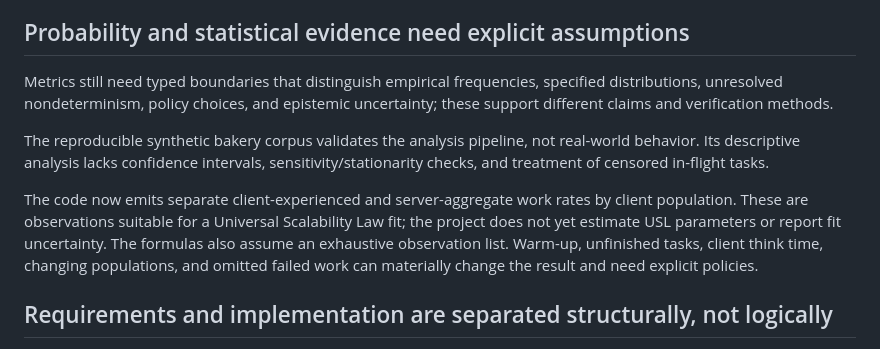
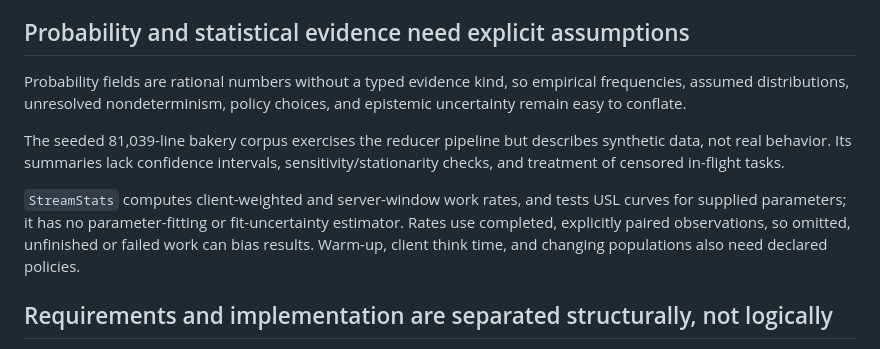
Before and after one commit to rfielding/leanFM, a Markdown page: CRITIQUE.md, the part around the change. Drawn GitHub-style.

Commit message:
Condense statistical evidence critique

```diff
--- a/CRITIQUE.md
+++ b/CRITIQUE.md
@@ -143,20 +143,19 @@ lack corresponding executable reducer tests.
 
 ## Probability and statistical evidence need explicit assumptions
 
-Metrics still need typed boundaries that distinguish empirical frequencies,
-specified distributions, unresolved nondeterminism, policy choices, and
-epistemic uncertainty; these support different claims and verification methods.
+Probability fields are rational numbers without a typed evidence kind, so
+empirical frequencies, assumed distributions, unresolved nondeterminism, policy
+choices, and epistemic uncertainty remain easy to conflate.
 
-The reproducible synthetic bakery corpus validates the analysis pipeline, not
-real-world behavior. Its descriptive analysis lacks confidence intervals,
+The seeded 81,039-line bakery corpus exercises the reducer pipeline but describes
+synthetic data, not real behavior. Its summaries lack confidence intervals,
 sensitivity/stationarity checks, and treatment of censored in-flight tasks.
 
-The code now emits separate client-experienced and server-aggregate work rates
-by client population. These are observations suitable for a Universal
-Scalability Law fit; the project does not yet estimate USL parameters or report
-fit uncertainty. The formulas also assume an exhaustive observation list.
-Warm-up, unfinished tasks, client think time, changing populations, and omitted
-failed work can materially change the result and need explicit policies.
+`StreamStats` computes client-weighted and server-window work rates, and tests
+USL curves for supplied parameters; it has no parameter-fitting or fit-uncertainty
+estimator. Rates use completed, explicitly paired observations, so omitted,
+unfinished or failed work can bias results. Warm-up, client think time, and
+changing populations also need declared policies.
 
 ## Requirements and implementation are separated structurally, not logically
 
```
